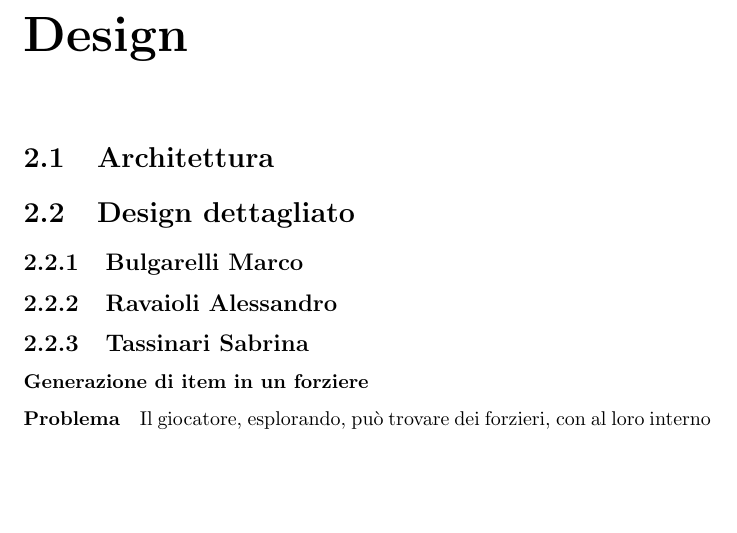
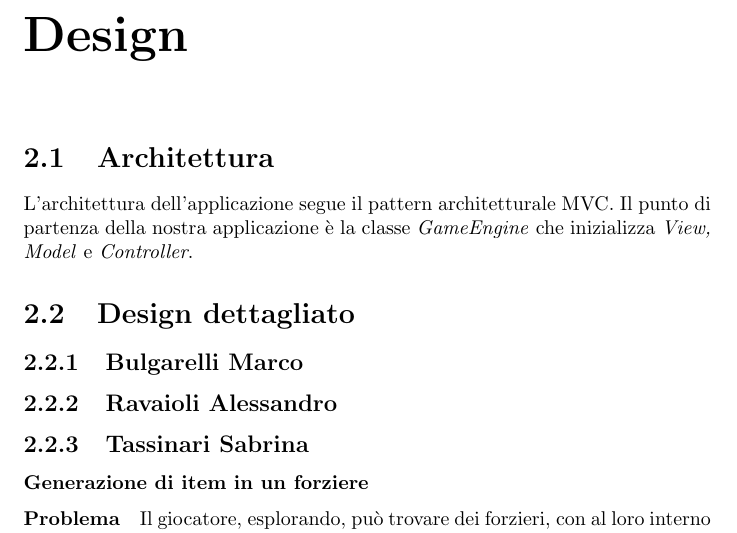
Before and after one commit to unibo-oop-projects/OOP24-AlessandroRavaioli-Daniele-MarcoBulgarelli-Ravag-SabrinaTassinari-fargoal, a LaTeX document (report/report.tex): part of page 6 of 14, cut so that both start at the same text, the shorter picture padded with empty space. Compiled offline with pdfLaTeX.

Commit message:
wrote some report

```diff
--- a/report/report.tex
+++ b/report/report.tex
@@ -65,6 +65,10 @@ Le entità, invece, sono l’insieme dei mostri (in \ref{img:DiagrammaUMLAnalisi
 \chapter{Design}
 
 \section{Architettura}
+
+L'architettura dell'applicazione segue il pattern architetturale MVC. Il punto di partenza della nostra applicazione è la classe \textit{GameEngine} che inizializza \textit{View, Model} e \textit{Controller}.
+%
+
 
 \section{Design dettagliato}
 
```
Also changed, not shown: report/report.pdf, 5 other files.
